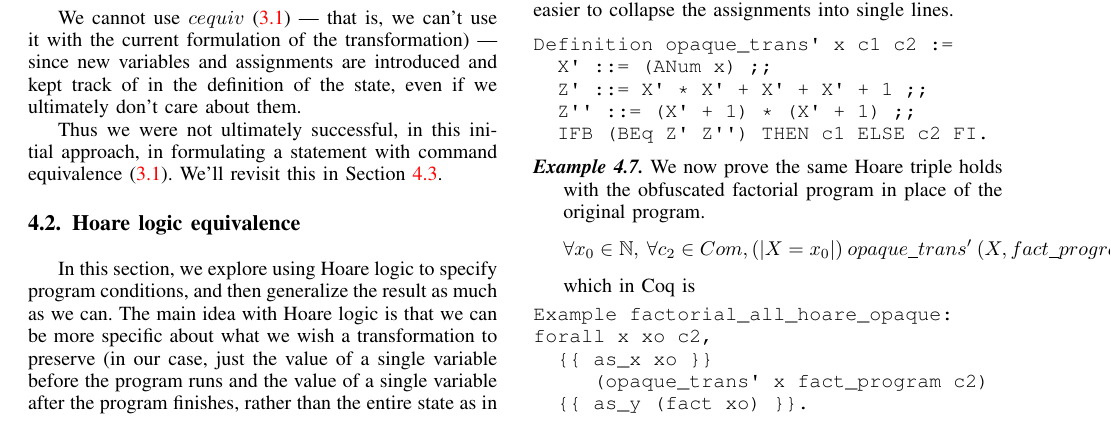
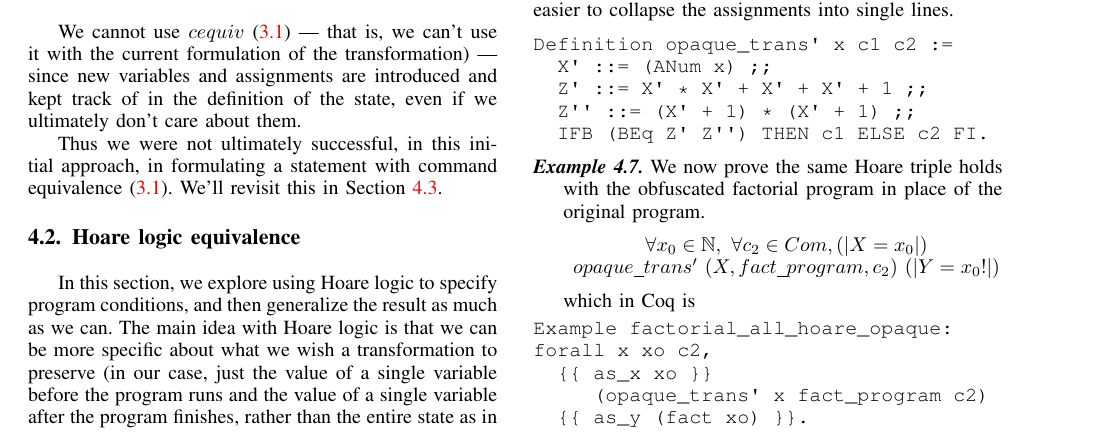
Before and after one commit to weiyunlu/certi-obfs, a LaTeX paper (paper/eurosp-2020-template/eurosp-2020-template.tex): part of page 5 of 10, cut so that both start at the same text. Compiled offline with pdfLaTeX; a missing font is replaced by an installed copy or a similar font; a LaTeX package or settings file that is missing is left out.

Commit message:
Phil's fix

```diff
--- a/paper/eurosp-2020-template/eurosp-2020-template.tex
+++ b/paper/eurosp-2020-template/eurosp-2020-template.tex
@@ -433,15 +433,19 @@ Definition opaque_trans' x c1 c2 :=
 \begin{example}\label{hoarel2}
     We now prove the same Hoare triple holds with the obfuscated factorial program in place of the original program.
     \[
-     \forall x_0 \in \mathbb{N},\ \forall c_2 \in Com, (|X=x_0|)\ opaque\_trans'\ (X, fact\_program, c_2)\ (|Y=x_0!|)
+    \begin{array}{c}
+    \forall x_0 \in \mathbb{N},\ \forall c_2 \in Com, (|X=x_0|)\\ opaque\_trans'\ (X, fact\_program, c_2)\ (|Y=x_0!|)
+    \end{array}
     \]
+     \noindent
     which in Coq is
-    \begin{verbatim}
+\begin{verbatim}
 Example factorial_all_hoare_opaque:
 forall x xo c2,
   {{ as_x xo }}
      (opaque_trans' x fact_program c2)
-  {{ as_y (fact xo) }}.\end{verbatim}
+  {{ as_y (fact xo) }}.
+\end{verbatim}
 \end{example}
 
 We've now successfully shown that our factorial program, both with and without the opaque predicate transformation, satisfies a Hoare triple of the form
```
Also changed, not shown: paper/eurosp-2020-template/eurosp-2020-template.pdf, 1 other file.
